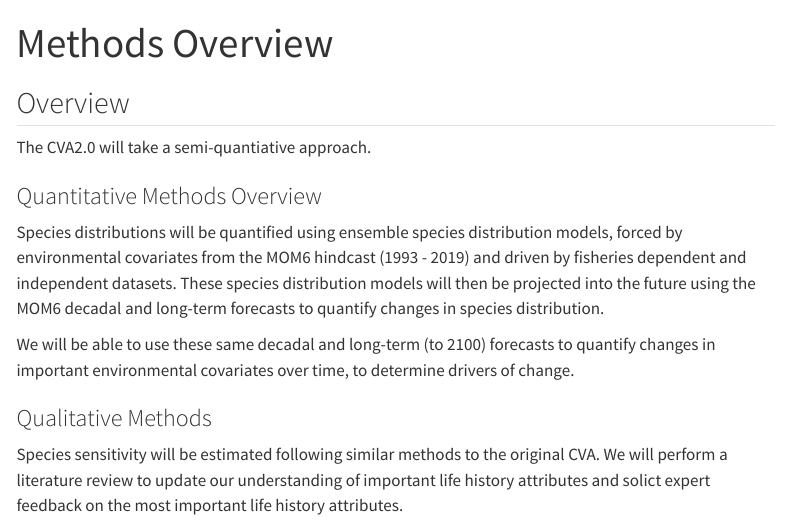
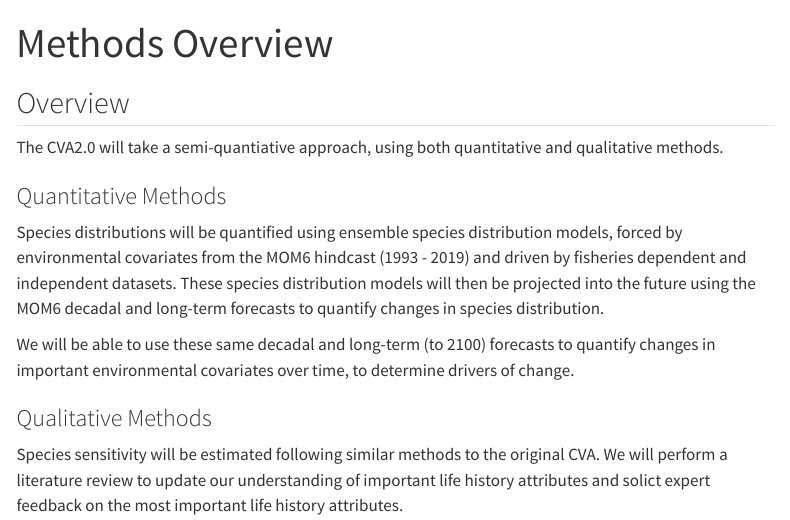
Before and after one commit to KGallagher7/CVA2.0, a Quarto document (content/methods-overview.qmd): the page in a window 1100 px wide, from its top. Rendered offline with R 4.5, knitr and Pandoc in place of Quarto, with nearby package versions; menus at the side of the page are left out.

Commit message:
Update methods-overview.qmd

```diff
--- a/content/methods-overview.qmd
+++ b/content/methods-overview.qmd
@@ -4,9 +4,9 @@ title: Methods Overview
 
 ## Overview
 
-The CVA2.0 will take a semi-quantiative approach.
+The CVA2.0 will take a semi-quantiative approach, using both quantitative and qualitative methods.
 
-### Quantitative Methods Overview
+### Quantitative Methods
 Species distributions will be quantified using ensemble species distribution models, forced by environmental covariates from the MOM6 hindcast (1993 - 2019) and driven by fisheries dependent and independent datasets. These species distribution models will then be projected into the future using the MOM6 decadal and long-term forecasts to quantify changes in species distribution.
 
 We will be able to use these same decadal and long-term (to 2100) forecasts to quantify changes in important environmental covariates over time, to determine drivers of change.
```
